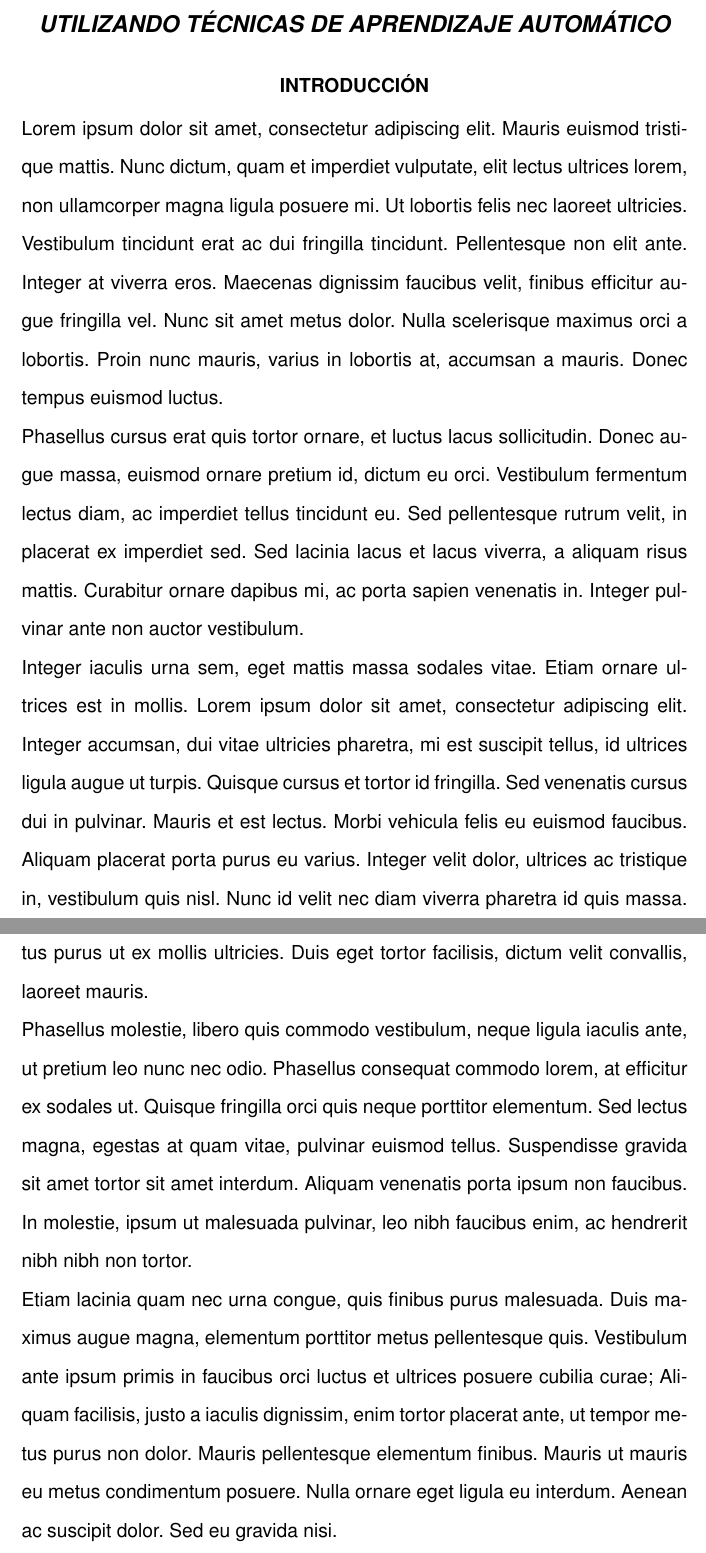
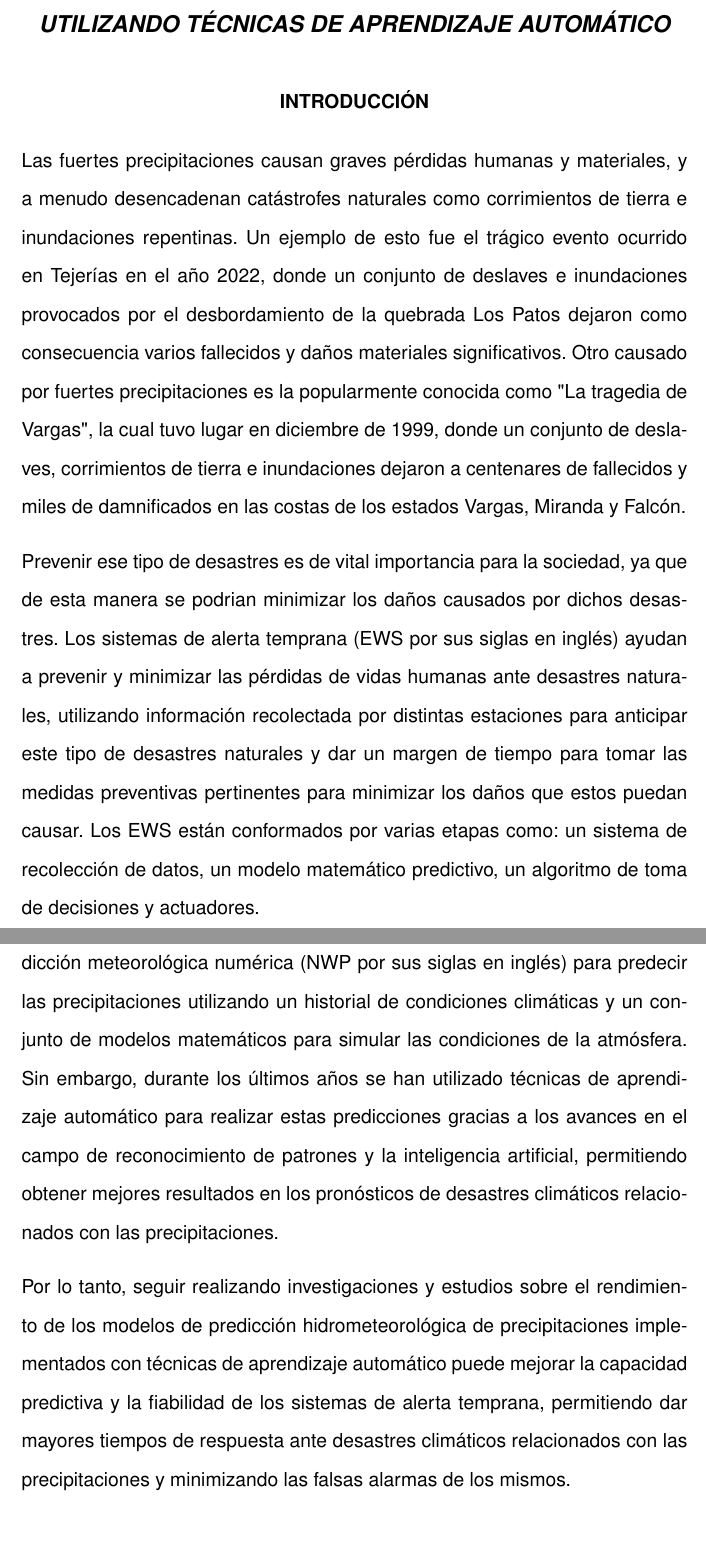
Before and after one commit to carlosjmarq/Trabajo-Especial-De-Grado, a LaTeX paper (main.tex): two parts of pages 2 and 3 of 8, joined at a grey line, cut so that both start at the same text, the shorter picture padded with empty space. Compiled offline with pdfLaTeX.

Commit message:
feat: introduction and problem explination

```diff
--- a/main.tex
+++ b/main.tex
@@ -24,6 +24,8 @@
 \usepackage{enumitem}
 \setlist[itemize]{noitemsep, topsep=0pt}
 \setlist[enumerate]{noitemsep, topsep=0pt}
+\renewcommand{\labelitemi}{\textbullet}
+\setlength{\parskip}{10pt}
 \selectlanguage{spanish}
 \useunder{\uline}{\ul}{}
 \newcommand{\myparagraph}[1]{\paragraph{#1}\mbox{}\\}
@@ -59,15 +61,13 @@
 
 \section*{INTRODUCCIÓN}
 
-Lorem ipsum dolor sit amet, consectetur adipiscing elit. Mauris euismod tristique mattis. Nunc dictum, quam et imperdiet vulputate, elit lectus ultrices lorem, non ullamcorper magna ligula posuere mi. Ut lobortis felis nec laoreet ultricies. Vestibulum tincidunt erat ac dui fringilla tincidunt. Pellentesque non elit ante. Integer at viverra eros. Maecenas dignissim faucibus velit, finibus efficitur augue fringilla vel. Nunc sit amet metus dolor. Nulla scelerisque maximus orci a lobortis. Proin nunc mauris, varius in lobortis at, accumsan a mauris. Donec tempus euismod luctus.
+Las fuertes precipitaciones causan graves pérdidas humanas y materiales, y a menudo desencadenan catástrofes naturales como corrimientos de tierra e inundaciones repentinas. Un ejemplo de esto fue el trágico evento ocurrido en Tejerías en el año 2022, donde un conjunto de deslaves e inundaciones provocados por el desbordamiento de la quebrada Los Patos dejaron como consecuencia varios fallecidos y daños materiales significativos. Otro causado por fuertes precipitaciones es la popularmente conocida como "La tragedia de Vargas", la cual tuvo lugar en diciembre de 1999, donde un conjunto de deslaves, corrimientos de tierra e inundaciones dejaron a centenares de fallecidos y miles de damnificados en las costas de los estados Vargas, Miranda y Falcón.
 
-Phasellus cursus erat quis tortor ornare, et luctus lacus sollicitudin. Donec augue massa, euismod ornare pretium id, dictum eu orci. Vestibulum fermentum lectus diam, ac imperdiet tellus tincidunt eu. Sed pellentesque rutrum velit, in placerat ex imperdiet sed. Sed lacinia lacus et lacus viverra, a aliquam risus mattis. Curabitur ornare dapibus mi, ac porta sapien venenatis in. Integer pulvinar ante non auctor vestibulum.
+Prevenir ese tipo de desastres es de vital importancia para la sociedad, ya que de esta manera se podrian minimizar los daños causados por dichos desastres. Los sistemas de alerta temprana (EWS por sus siglas en inglés) ayudan a prevenir y minimizar las pérdidas de vidas humanas ante desastres naturales, utilizando información recolectada por distintas estaciones para anticipar este tipo de desastres naturales y dar un margen de tiempo para tomar las medidas preventivas pertinentes para minimizar los daños que estos puedan causar. Los EWS están conformados por varias etapas como: un sistema de recolección de datos, un modelo matemático predictivo, un algoritmo de toma de decisiones y actuadores.
 
-Integer iaculis urna sem, eget mattis massa sodales vitae. Etiam ornare ultrices est in mollis. Lorem ipsum dolor sit amet, consectetur adipiscing elit. Integer accumsan, dui vitae ultricies pharetra, mi est suscipit tellus, id ultrices ligula augue ut turpis. Quisque cursus et tortor id fringilla. Sed venenatis cursus dui in pulvinar. Mauris et est lectus. Morbi vehicula felis eu euismod faucibus. Aliquam placerat porta purus eu varius. Integer velit dolor, ultrices ac tristique in, vestibulum quis nisl. Nunc id velit nec diam viverra pharetra id quis massa. Quisque eu libero pharetra, mattis neque at, pulvinar libero. Suspendisse luctus purus ut ex mollis ultricies. Duis eget tortor facilisis, dictum velit convallis, laoreet mauris.
+En el caso de los modelos matemáticos predictivos, es común utilizar la predicción meteorológica numérica (NWP por sus siglas en inglés) para predecir las precipitaciones utilizando un historial de condiciones climáticas y un conjunto de modelos matemáticos para simular las condiciones de la atmósfera. Sin embargo, durante los últimos años se han utilizado técnicas de aprendizaje automático para realizar estas predicciones gracias a los avances en el campo de reconocimiento de patrones y la inteligencia artificial, permitiendo obtener mejores resultados en los pronósticos de desastres climáticos relacionados con las precipitaciones.
 
-Phasellus molestie, libero quis commodo vestibulum, neque ligula iaculis ante, ut pretium leo nunc nec odio. Phasellus consequat commodo lorem, at efficitur ex sodales ut. Quisque fringilla orci quis neque porttitor elementum. Sed lectus magna, egestas at quam vitae, pulvinar euismod tellus. Suspendisse gravida sit amet tortor sit amet interdum. Aliquam venenatis porta ipsum non faucibus. In molestie, ipsum ut malesuada pulvinar, leo nibh faucibus enim, ac hendrerit nibh nibh non tortor.
-
-Etiam lacinia quam nec urna congue, quis finibus purus malesuada. Duis maximus augue magna, elementum porttitor metus pellentesque quis. Vestibulum ante ipsum primis in faucibus orci luctus et ultrices posuere cubilia curae; Aliquam facilisis, justo a iaculis dignissim, enim tortor placerat ante, ut tempor metus purus non dolor. Mauris pellentesque elementum finibus. Mauris ut mauris eu metus condimentum posuere. Nulla ornare eget ligula eu interdum. Aenean ac suscipit dolor. Sed eu gravida nisi.
+Por lo tanto, seguir realizando investigaciones y estudios sobre el rendimiento de los modelos de predicción hidrometeorológica de precipitaciones implementados con técnicas de aprendizaje automático puede mejorar la capacidad predictiva y la fiabilidad de los sistemas de alerta temprana, permitiendo dar mayores tiempos de respuesta ante desastres climáticos relacionados con las precipitaciones y minimizando las falsas alarmas de los mismos.
 
 \newpage
 
```
Also changed, not shown: firstsPages/cover.tex (+1 -1 lines), main.pdf, main.tex (12 more changed lines).
